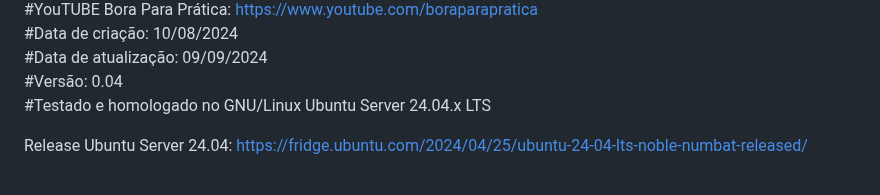
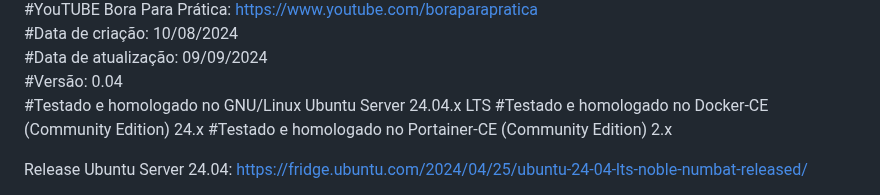
Before and after one commit to vaamonde/ubuntu-2404, a Markdown page: 03-docker/02-portainer.md, the part around the change. GitHub-like rendering.

```diff
--- a/03-docker/02-portainer.md
+++ b/03-docker/02-portainer.md
@@ -10,6 +10,8 @@
 #Data de atualização: 09/09/2024<br>
 #Versão: 0.04<br>
 #Testado e homologado no GNU/Linux Ubuntu Server 24.04.x LTS
+#Testado e homologado no Docker-CE (Community Edition) 24.x
+#Testado e homologado no Portainer-CE (Community Edition) 2.x
 
 Release Ubuntu Server 24.04: https://fridge.ubuntu.com/2024/04/25/ubuntu-24-04-lts-noble-numbat-released/
 
```
Also changed, not shown: 03-docker/01-docker-ce.md (+1 -0 lines), 04-container/01-basic-docker.md (added, +392 -0 lines).
